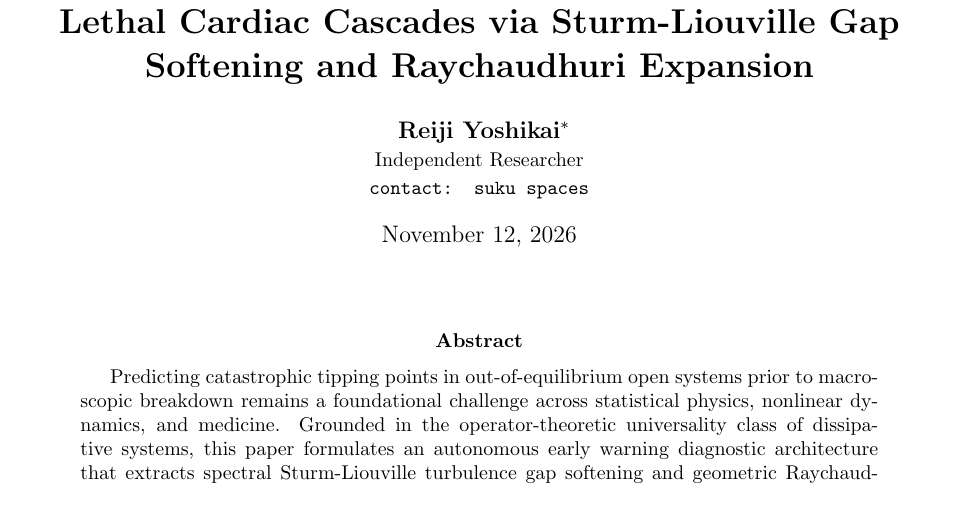
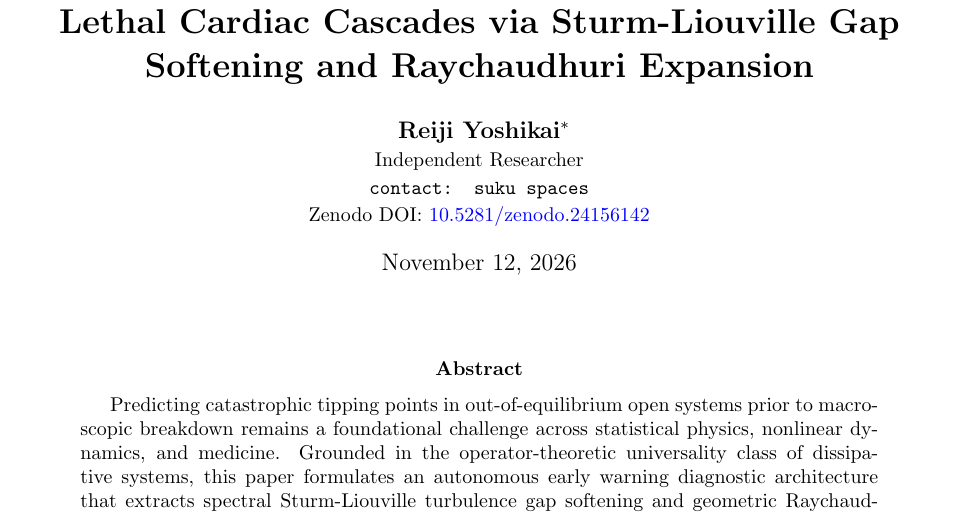
Before and after one commit to sukuyoshi/turbulence_detector, a LaTeX paper (Paper_VII_Biophysical_Verification.tex): part of page 1 of 10, cut so that both start at the same text. Compiled offline with pdfLaTeX.

Commit message:
Update Paper VII with self Zenodo DOI 10.5281/zenodo.24156142 and compiled PDF

```diff
--- a/Paper_VII_Biophysical_Verification.tex
+++ b/Paper_VII_Biophysical_Verification.tex
@@ -26,7 +26,8 @@
 \author{
     \textbf{Reiji Yoshikai}\thanks{With mathematical modeling, analytical synthesis, and numerical simulation assistance from Gemini (Google AI). See the Acknowledgments section for details.} \\
     \small Independent Researcher \\
-    \small \texttt{contact: suku spaces}
+    \small \texttt{contact: suku spaces} \\
+    \small Zenodo DOI: \href{https://doi.org/10.5281/zenodo.24156142}{10.5281/zenodo.24156142}
 }
 
 \date{November 12, 2026}
```
Also changed, not shown: Paper_VII_Biophysical_Verification.pdf.
